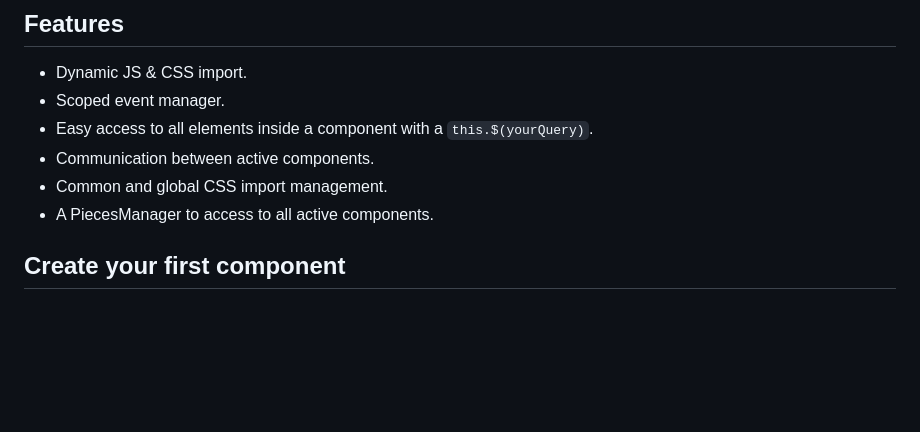
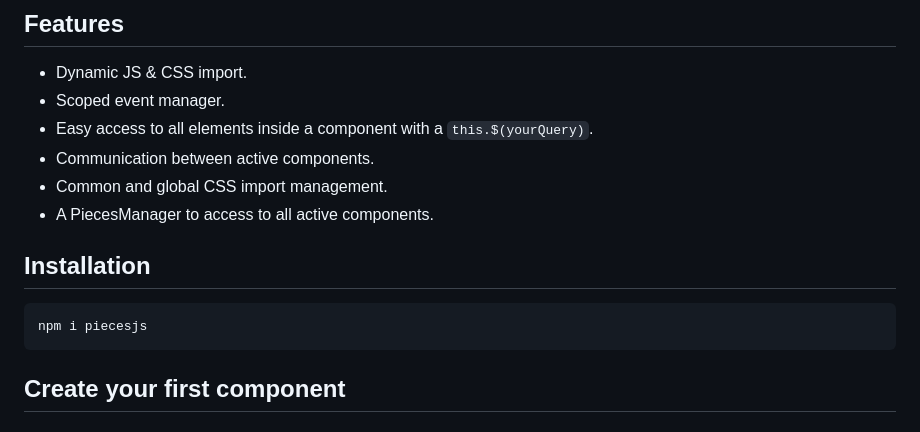
Before and after one commit to piecesjs/piecesjs, a Markdown page: README.md, the part around the change. Drawn GitHub-style; blank space fills up the shorter version.

````diff
--- a/README.md
+++ b/README.md
@@ -19,6 +19,11 @@ Compiled with [vitejs](https://vitejs.dev/).
 - Communication between active components.
 - Common and global CSS import management.
 - A PiecesManager to access to all active components.
+
+## Installation
+```
+npm i piecesjs
+```
 
 ## Create your first component
 
````
